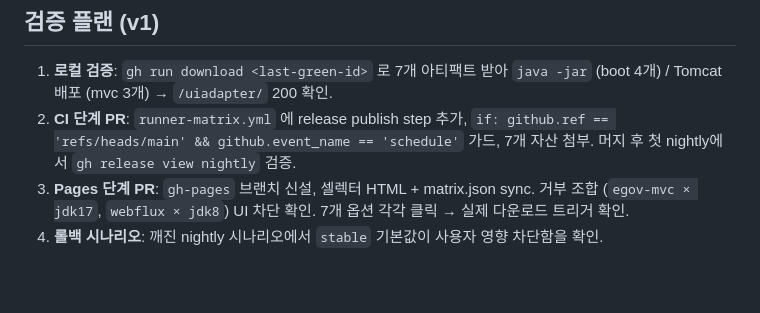
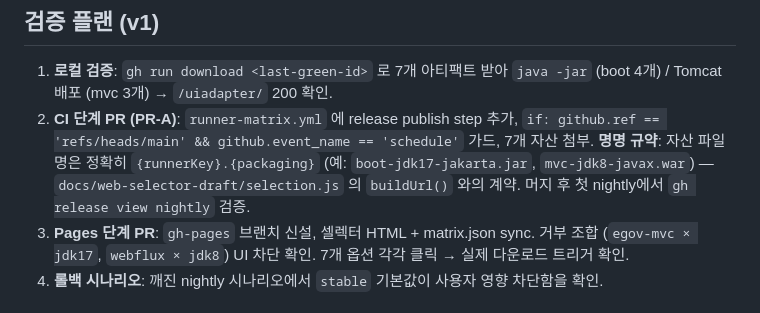
Before and after one commit to JasonMMo/nexacro-claude-skills, a Markdown page: docs/handoffs/2026-05-19-runner-build-service.md, the part around the change. Rendered like a GitHub page; blank space fills up the shorter version.

Commit message:
docs(handoff): record PR-A naming contract for release assets
Release asset filename must match {runnerKey}.{packaging} exactly —
contract with docs/web-selector-draft/selection.js buildUrl(). Documented
in PR-A validation step so future workflow editor cannot drift.

Co-Authored-By: Claude Opus 4.7 <noreply@anthropic.com>

```diff
--- a/docs/handoffs/2026-05-19-runner-build-service.md
+++ b/docs/handoffs/2026-05-19-runner-build-service.md
@@ -92,7 +92,7 @@ JDK / framework / 패키징 선택 → JAR (boot/egov-boot) 또는 WAR (mvc/egov
 ## 검증 플랜 (v1)
 
 1. **로컬 검증**: `gh run download <last-green-id>` 로 7개 아티팩트 받아 `java -jar` (boot 4개) / Tomcat 배포 (mvc 3개) → `/uiadapter/` 200 확인.
-2. **CI 단계 PR**: `runner-matrix.yml` 에 release publish step 추가, `if: github.ref == 'refs/heads/main' && github.event_name == 'schedule'` 가드, 7개 자산 첨부. 머지 후 첫 nightly에서 `gh release view nightly` 검증.
+2. **CI 단계 PR (PR-A)**: `runner-matrix.yml` 에 release publish step 추가, `if: github.ref == 'refs/heads/main' && github.event_name == 'schedule'` 가드, 7개 자산 첨부. **명명 규약**: 자산 파일명은 정확히 `{runnerKey}.{packaging}` (예: `boot-jdk17-jakarta.jar`, `mvc-jdk8-javax.war`) — `docs/web-selector-draft/selection.js` 의 `buildUrl()` 와의 계약. 머지 후 첫 nightly에서 `gh release view nightly` 검증.
 3. **Pages 단계 PR**: `gh-pages` 브랜치 신설, 셀렉터 HTML + matrix.json sync. 거부 조합 (`egov-mvc × jdk17`, `webflux × jdk8`) UI 차단 확인. 7개 옵션 각각 클릭 → 실제 다운로드 트리거 확인.
 4. **롤백 시나리오**: 깨진 nightly 시나리오에서 `stable` 기본값이 사용자 영향 차단함을 확인.
 
```
